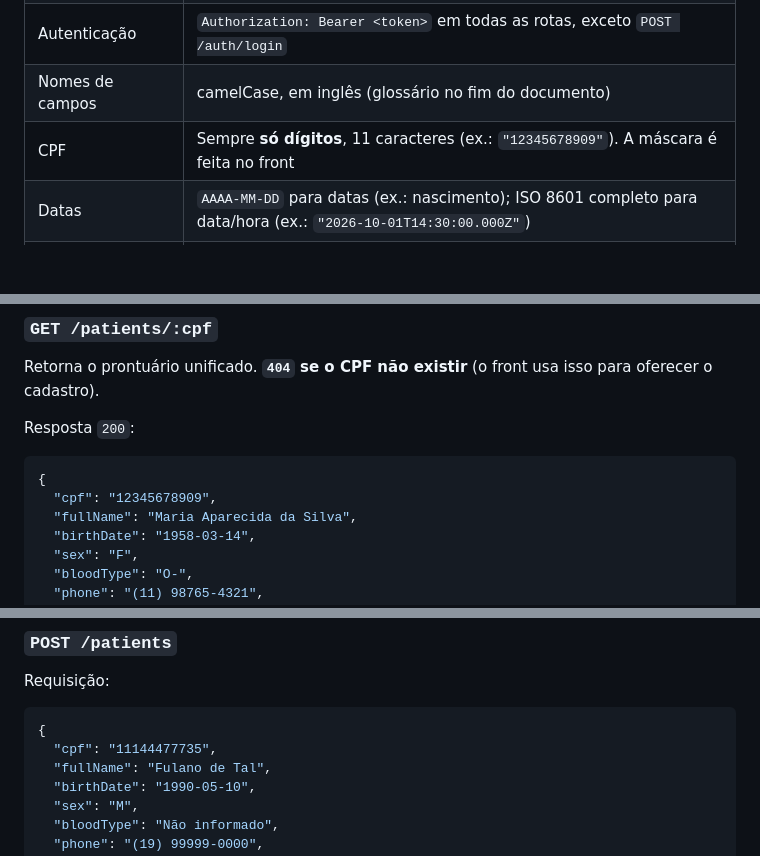
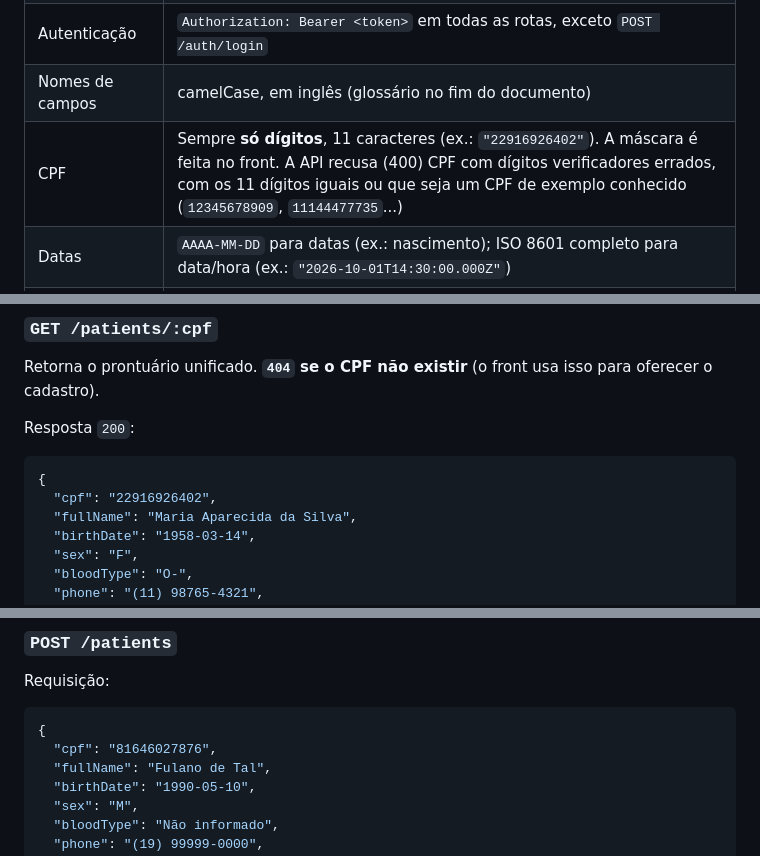
Before and after one commit to GustavoSilvadeCarvalho/saude-unificada-web, a Markdown page: docs/API_CONTRACT.md, 3 parts joined by grey strips. GitHub-like rendering; blank space fills up the shorter version.

````diff
--- a/docs/API_CONTRACT.md
+++ b/docs/API_CONTRACT.md
@@ -11,7 +11,7 @@ Os tipos TypeScript equivalentes estão em [`frontend/src/types/index.ts`](../fr
 | Formato | JSON (`Content-Type: application/json`), exceto upload de arquivos (`multipart/form-data`) |
 | Autenticação | `Authorization: Bearer <token>` em todas as rotas, exceto `POST /auth/login` |
 | Nomes de campos | camelCase, em inglês (glossário no fim do documento) |
-| CPF | Sempre **só dígitos**, 11 caracteres (ex.: `"12345678909"`). A máscara é feita no front |
+| CPF | Sempre **só dígitos**, 11 caracteres (ex.: `"22916926402"`). A máscara é feita no front. A API recusa (400) CPF com dígitos verificadores errados, com os 11 dígitos iguais ou que seja um CPF de exemplo conhecido (`12345678909`, `11144477735`...) |
 | Datas | `AAAA-MM-DD` para datas (ex.: nascimento); ISO 8601 completo para data/hora (ex.: `"2026-10-01T14:30:00.000Z"`) |
 | Mês (dados regionais) | `AAAA-MM` |
 | IDs | string |
@@ -80,7 +80,7 @@ Resposta `200`:
 
 ```json
 {
-  "cpf": "12345678909",
+  "cpf": "22916926402",
   "fullName": "Maria Aparecida da Silva",
   "birthDate": "1958-03-14",
   "sex": "F",
@@ -124,7 +124,7 @@ Requisição:
 
 ```json
 {
-  "cpf": "11144477735",
+  "cpf": "81646027876",
   "fullName": "Fulano de Tal",
   "birthDate": "1990-05-10",
   "sex": "M",
````
Also changed, not shown: other parts of docs/API_CONTRACT.md (+2 -2 lines), docs/CONTINUAR.md (+4 -2 lines).
